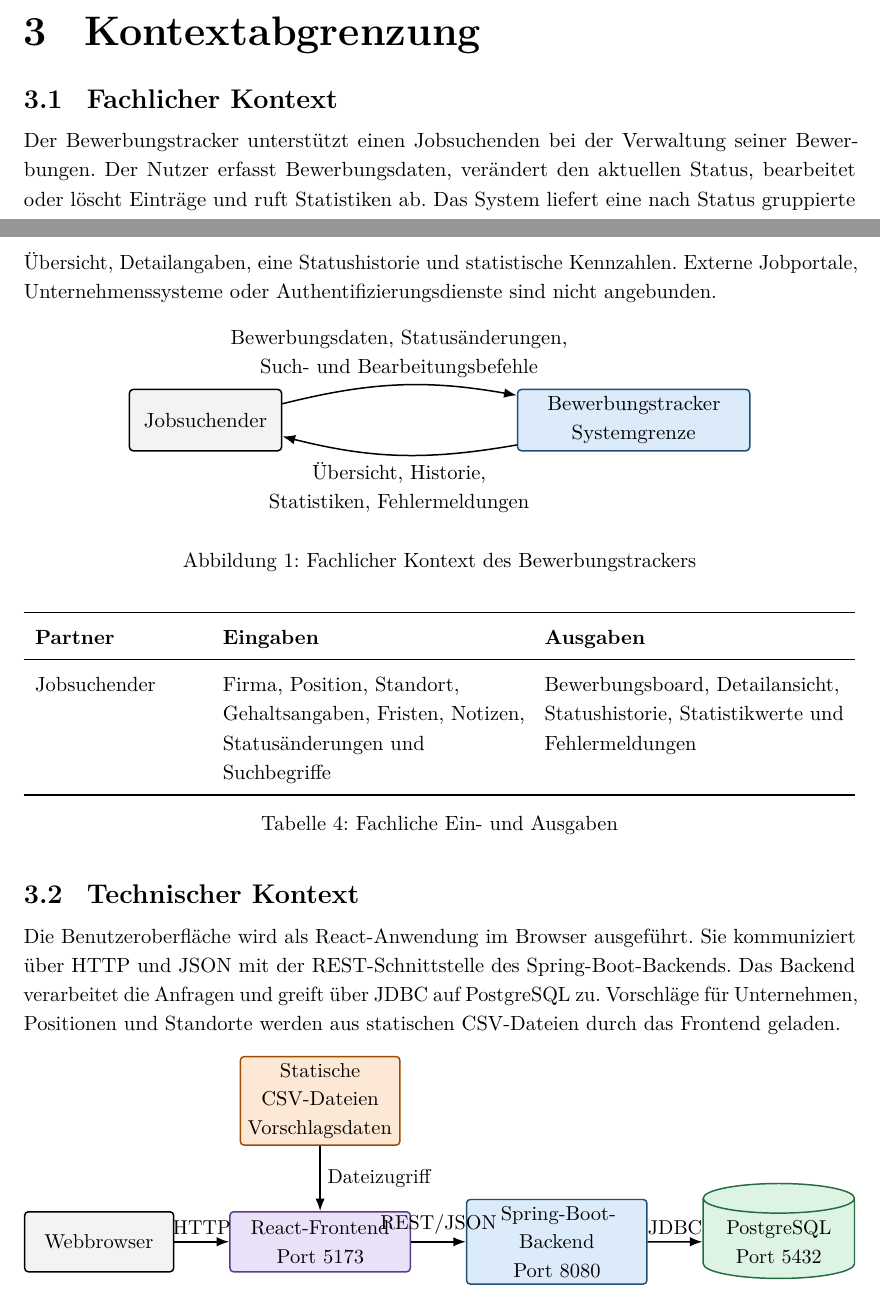
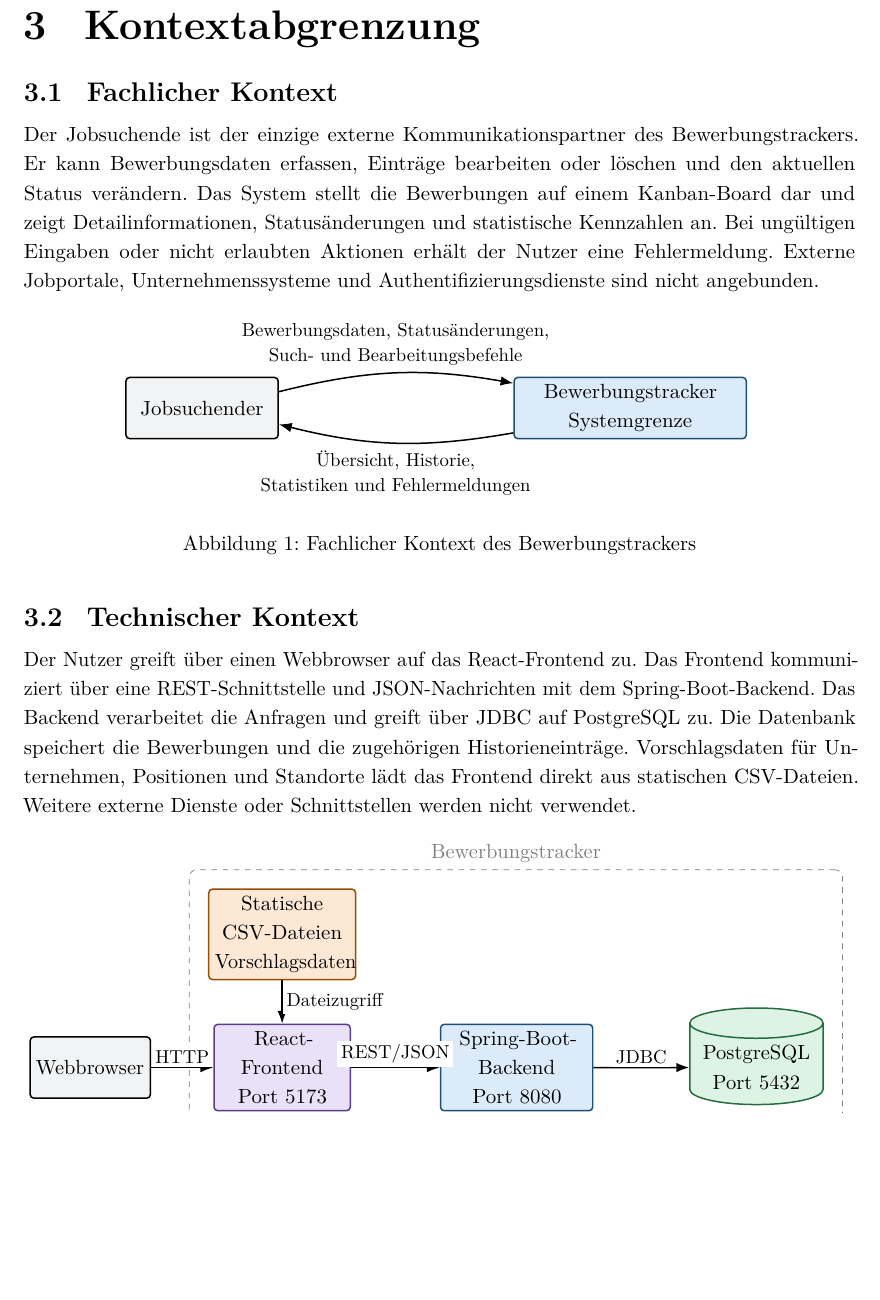
Before and after one commit to tompetzold/job-application-tracker, a LaTeX document (docs/doku/Doku.tex, which reads docs/doku/diagrams/03-fachlicher-kontext.tex, docs/doku/diagrams/03-technischer-kontext.tex): two parts of pages 4 and 5 of 16 before the commit and part of page 5 of 17 after it, the two joined at a grey line, cut so that both start at the same text, the shorter picture padded with empty space. Compiled offline with pdfLaTeX.

Commit message:
Kapitel 3: Kontextabgrenzung abgeschlossen

```diff
--- a/docs/doku/Doku.tex
+++ b/docs/doku/Doku.tex
@@ -428,57 +429,36 @@ Das System ist als funktionsfähiger Lehrveranstaltungsprototyp und nicht als pr
 \section{Kontextabgrenzung}
-
 \subsection{Fachlicher Kontext}
 
-Der Bewerbungstracker unterstützt einen Jobsuchenden bei der Verwaltung seiner Bewerbungen. Der Nutzer erfasst Bewerbungsdaten, verändert den aktuellen Status, bearbeitet oder löscht Einträge und ruft Statistiken ab. Das System liefert eine nach Status gruppierte Übersicht, Detailangaben, eine Statushistorie und statistische Kennzahlen. Externe Jobportale, Unternehmenssysteme oder Authentifizierungsdienste sind nicht angebunden.
+Der Jobsuchende ist der einzige externe Kommunikationspartner des Bewerbungstrackers.
+Er kann Bewerbungsdaten erfassen, Einträge bearbeiten oder löschen und den aktuellen Status verändern.
+Das System stellt die Bewerbungen auf einem Kanban-Board dar und zeigt Detailinformationen, Statusänderungen und statistische Kennzahlen an.
+Bei ungültigen Eingaben oder nicht erlaubten Aktionen erhält der Nutzer eine Fehlermeldung.
+Externe Jobportale, Unternehmenssysteme und Authentifizierungsdienste sind nicht angebunden.
 
 \begin{figure}[H]
 \centering
-\begin{tikzpicture}[node distance=4.4cm]
-  \node[actor] (user) {Jobsuchender};
-  \node[system,right=of user,text width=4.1cm] (system) {Bewerbungstracker\\Systemgrenze};
-  \draw[connection,bend left=12] (user) to node[above,align=center]{Bewerbungsdaten, Statusänderungen,\\Such- und Bearbeitungsbefehle} (system);
-  \draw[connection,bend left=12] (system) to node[below,align=center]{Übersicht, Historie,\\Statistiken, Fehlermeldungen} (user);
-\end{tikzpicture}
+\input{diagrams/03-fachlicher-kontext.tex}
 \caption{Fachlicher Kontext des Bewerbungstrackers}
 \label{fig:functional-context}
 \end{figure}
 
-\begin{table}[H]
-\centering
-\begin{tabularx}{\textwidth}{L{3.1cm} Y Y}
-\toprule
-\textbf{Partner} & \textbf{Eingaben} & \textbf{Ausgaben} \\
-\midrule
-Jobsuchender & Firma, Position, Standort, Gehaltsangaben, Fristen, Notizen, Statusänderungen und Suchbegriffe & Bewerbungsboard, Detailansicht, Statushistorie, Statistikwerte und Fehlermeldungen \\
-\bottomrule
-\end{tabularx}
-\caption{Fachliche Ein- und Ausgaben}
-\label{tab:functional-io}
-\end{table}
-
 \subsection{Technischer Kontext}
 
-Die Benutzeroberfläche wird als React-Anwendung im Browser ausgeführt. Sie kommuniziert über HTTP und JSON mit der REST-Schnittstelle des Spring-Boot-Backends. Das Backend verarbeitet die Anfragen und greift über JDBC auf PostgreSQL zu. Vorschläge für Unternehmen, Positionen und Standorte werden aus statischen CSV-Dateien durch das Frontend geladen.
+Der Nutzer greift über einen Webbrowser auf das React-Frontend zu.
+Das Frontend kommuniziert über eine REST-Schnittstelle und JSON-Nachrichten mit dem Spring-Boot-Backend.
+Das Backend verarbeitet die Anfragen und greift über JDBC auf PostgreSQL zu.
+Die Datenbank speichert die Bewerbungen und die zugehörigen Historieneinträge.
+Vorschlagsdaten für Unternehmen, Positionen und Standorte lädt das Frontend direkt aus statischen CSV-Dateien.
+Weitere externe Dienste oder Schnittstellen werden nicht verwendet.
 
 \begin{figure}[H]
 \centering
-\resizebox{\textwidth}{!}{%
-\begin{tikzpicture}[node distance=1.15cm and 1.05cm]
-  \node[actor] (browser) {Webbrowser};
-  \node[frontend,right=of browser] (frontend) {React-Frontend\\Port 5173};
-  \node[backend,right=of frontend] (backend) {Spring-Boot-Backend\\Port 8080};
-  \node[database,right=of backend] (database) {PostgreSQL\\Port 5432};
-  \node[filebox,above=1.25cm of frontend] (csv) {Statische CSV-Dateien\\Vorschlagsdaten};
-
-  \draw[connection] (browser) -- node[above]{HTTP} (frontend);
-  \draw[connection] (frontend) -- node[above]{REST/JSON} (backend);
-  \draw[connection] (backend) -- node[above]{JDBC} (database);
-  \draw[connection] (csv) -- node[right]{Dateizugriff} (frontend);
-\end{tikzpicture}%
-}
-\caption{Technischer Kontext}
+\input{diagrams/03-technischer-kontext.tex}
+\caption{Technischer Kontext des Bewerbungstrackers}
 \label{fig:technical-context}
 \end{figure}
+
+
 
 
 
--- /dev/null
+++ b/docs/doku/diagrams/03-fachlicher-kontext.tex
@@ -0,0 +1,46 @@
+\begin{tikzpicture}[node distance=4.4cm]
+
+  \node[actor] (user) {
+    Jobsuchender
+  };
+
+  \node[
+    system,
+    right=of user,
+    text width=4.1cm
+  ] (system) {
+    Bewerbungstracker\\
+    Systemgrenze
+  };
+
+  \draw[
+    connection,
+    bend left=12
+  ]
+  (user) to
+  node[
+    above,
+    align=center,
+    font=\small
+  ] {
+    Bewerbungsdaten, Statusänderungen,\\
+    Such- und Bearbeitungsbefehle
+  }
+  (system);
+
+  \draw[
+    connection,
+    bend left=12
+  ]
+  (system) to
+  node[
+    below,
+    align=center,
+    font=\small
+  ] {
+    Übersicht, Historie,\\
+    Statistiken und Fehlermeldungen
+  }
+  (user);
+
+\end{tikzpicture}
--- /dev/null
+++ b/docs/doku/diagrams/03-technischer-kontext.tex
@@ -0,0 +1,107 @@
+\begin{tikzpicture}
+
+  \node[
+    actor,
+    text width=2cm
+  ] (browser) at (0,0) {
+    Webbrowser
+  };
+
+  \node[
+    frontend,
+    text width=2.3cm
+  ] (frontend) at (3.6,0) {
+    React-Frontend\\
+    Port 5173
+  };
+
+  \node[
+    backend,
+    text width=2.6cm
+  ] (backend) at (8,0) {
+    Spring-Boot-Backend\\
+    Port 8080
+  };
+
+  \node[
+    database,
+    minimum width=2.5cm
+  ] (database) at (12.5,0) {
+    PostgreSQL\\
+    Port 5432
+  };
+
+  \node[
+    filebox,
+    text width=2.5cm
+  ] (csv) at (3.6,2.5) {
+    Statische CSV-Dateien\\
+    Vorschlagsdaten
+  };
+
+  \draw[connection]
+  (browser) --
+  node[
+    midway,
+    above,
+    fill=white,
+    inner sep=2pt,
+    font=\small
+  ] {
+    HTTP
+  }
+  (frontend);
+
+  \draw[connection]
+  (frontend) --
+  node[
+    midway,
+    above,
+    fill=white,
+    inner sep=2pt,
+    font=\small
+  ] {
+    REST/JSON
+  }
+  (backend);
+
+  \draw[connection]
+  (backend) --
+  node[
+    midway,
+    above,
+    fill=white,
+    inner sep=2pt,
+    font=\small
+  ] {
+    JDBC
+  }
+  (database);
+
+  \draw[connection]
+  (csv) --
+  node[
+    midway,
+    right,
+    fill=white,
+    inner sep=2pt,
+    font=\small
+  ] {
+    Dateizugriff
+  }
+  (frontend);
+
+  \begin{scope}[on background layer]
+    \node[
+      draw=gray,
+      dashed,
+      rounded corners=4pt,
+      fit=(frontend)(backend)(database)(csv),
+      inner sep=0.35cm,
+      label={
+        [gray]above:Bewerbungstracker
+      }
+    ] {};
+  \end{scope}
+
+\end{tikzpicture}
```
Also changed, not shown: docs/doku/Doku.tex (1 more changed lines).
